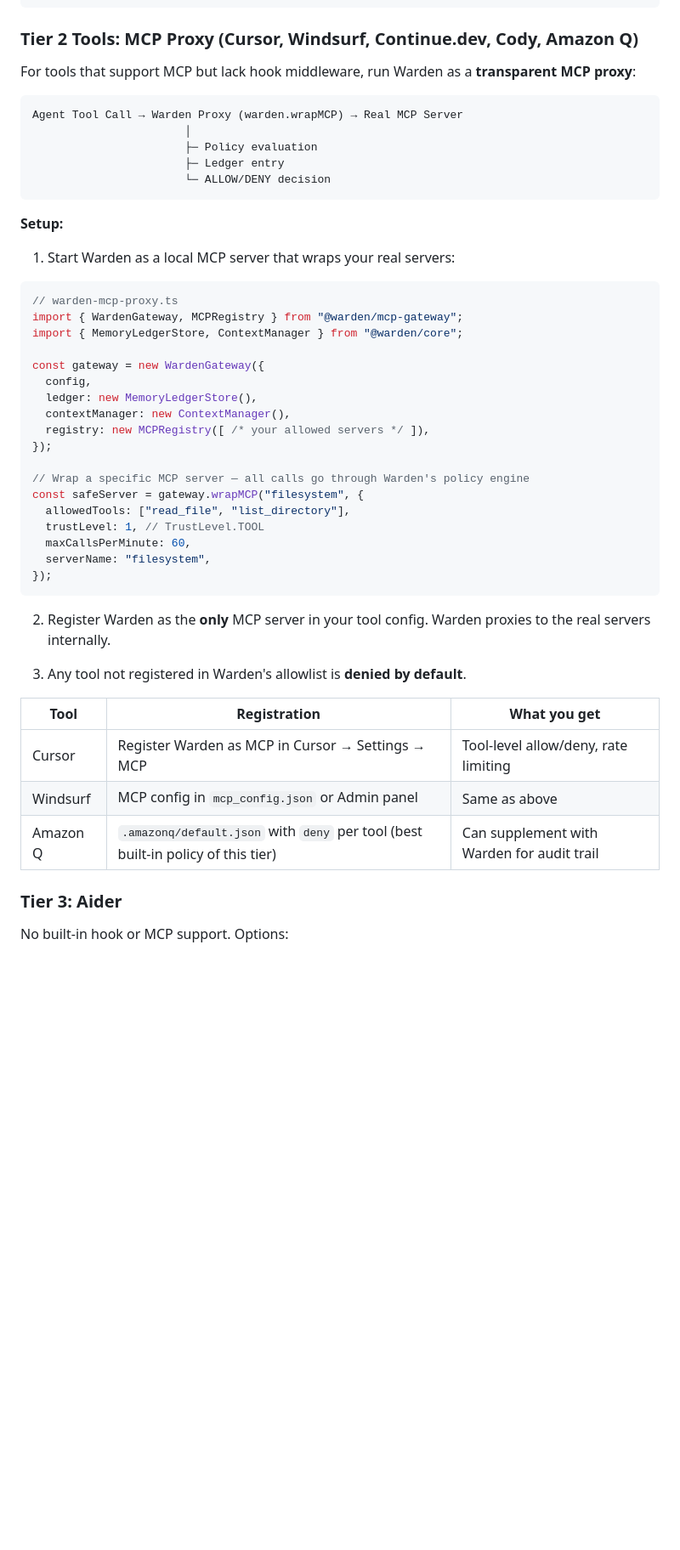
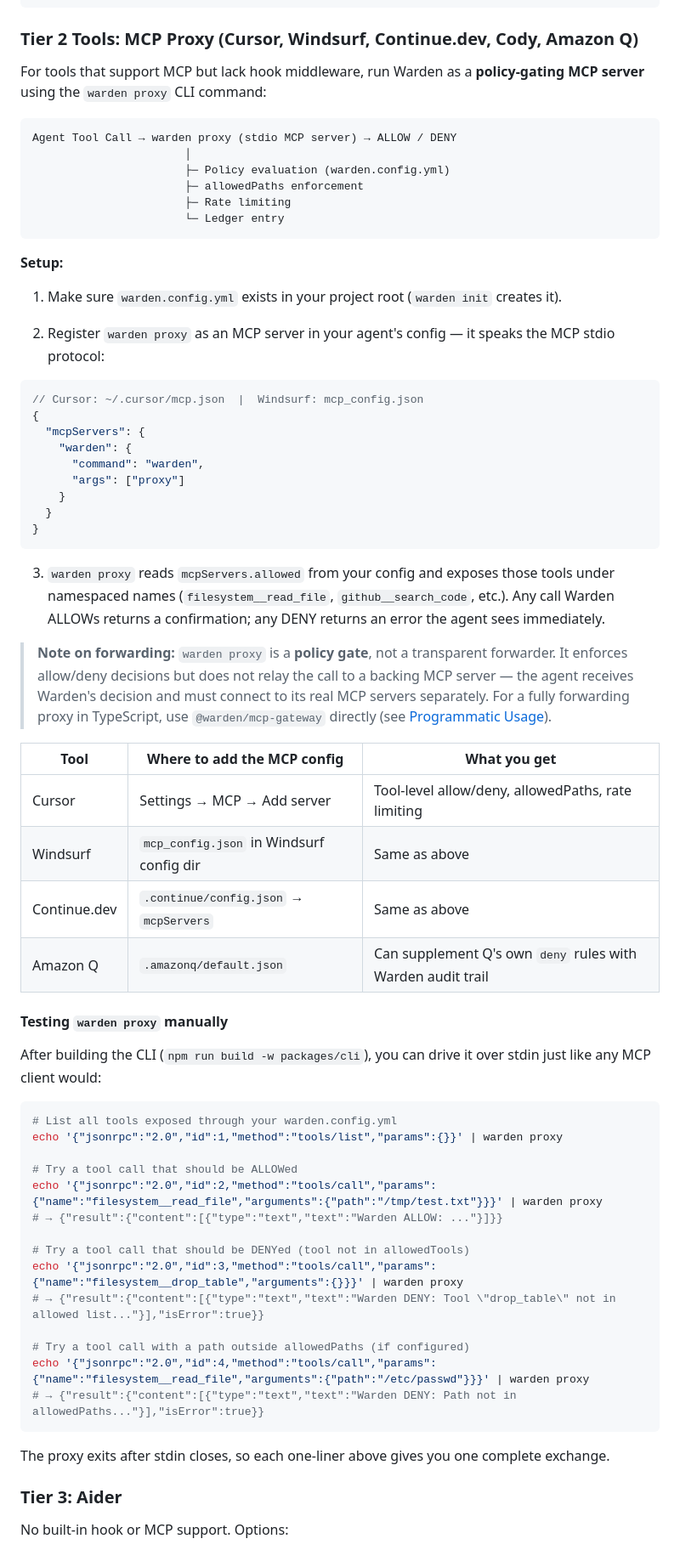
Before and after one commit to isiomaC/warden, a Markdown page: README.md, the part around one of its changes. Shown at 85% size. Drawn GitHub-style; blank space fills up the shorter version.

Commit message:
docs: document warden proxy command, three integration modes comparison, and manual testing guide
- Tier 2 section: replace manual TypeScript wrapMCP example with warden proxy CLI usage + Cursor/Windsurf/Continue.dev JSON config snippets; add note clarifying proxy is a policy gate, not a transparent forwarder
- CLI commands table: add warden proxy row
- New "Integration Modes Compared" section before Architectural Invariants: side-by-side table of warden start vs warden proxy vs @warden/mcp-gateway (what it is, who uses it, protocol, forwarding, how to test)
- Manual testing guide: exact echo/JSON-RPC one-liners for tools/list and tools/call (ALLOW path, DENY path, allowedPaths rejection)

Co-Authored-By: Claude Sonnet 4.6 <noreply@anthropic.com>
Claude-Session: https://claude.ai/code/session_01GZRfw5dzVT8owpYzKrPJ2w

````diff
--- a/README.md
+++ b/README.md
@@ -157,50 +157,68 @@ console.log(JSON.stringify({
 
 ### Tier 2 Tools: MCP Proxy (Cursor, Windsurf, Continue.dev, Cody, Amazon Q)
 
-For tools that support MCP but lack hook middleware, run Warden as a **transparent MCP proxy**:
+For tools that support MCP but lack hook middleware, run Warden as a **policy-gating MCP server** using the `warden proxy` CLI command:
 
 ```
-Agent Tool Call → Warden Proxy (warden.wrapMCP) → Real MCP Server
+Agent Tool Call → warden proxy (stdio MCP server) → ALLOW / DENY
                        │
-                       ├─ Policy evaluation
-                       ├─ Ledger entry
-                       └─ ALLOW/DENY decision
+                       ├─ Policy evaluation (warden.config.yml)
+                       ├─ allowedPaths enforcement
+                       ├─ Rate limiting
+                       └─ Ledger entry
 ```
 
 **Setup:**
 
-1. Start Warden as a local MCP server that wraps your real servers:
+1. Make sure `warden.config.yml` exists in your project root (`warden init` creates it).
 
-```typescript
-// warden-mcp-proxy.ts
-import { WardenGateway, MCPRegistry } from "@warden/mcp-gateway";
-import { MemoryLedgerStore, ContextManager } from "@warden/core";
+2. Register `warden proxy` as an MCP server in your agent's config — it speaks the MCP stdio protocol:
 
-const gateway = new WardenGateway({
-  config,
-  ledger: new MemoryLedgerStore(),
-  contextManager: new ContextManager(),
-  registry: new MCPRegistry([ /* your allowed servers */ ]),
-});
-
-// Wrap a specific MCP server — all calls go through Warden's policy engine
-const safeServer = gateway.wrapMCP("filesystem", {
-  allowedTools: ["read_file", "list_directory"],
-  trustLevel: 1, // TrustLevel.TOOL
-  maxCallsPerMinute: 60,
-  serverName: "filesystem",
-});
+```json
+// Cursor: ~/.cursor/mcp.json  |  Windsurf: mcp_config.json
+{
+  "mcpServers": {
+    "warden": {
+      "command": "warden",
+      "args": ["proxy"]
+    }
+  }
+}
 ```
 
-2. Register Warden as the **only** MCP server in your tool config. Warden proxies to the real servers internally.
+3. `warden proxy` reads `mcpServers.allowed` from your config and exposes those tools under namespaced names (`filesystem__read_file`, `github__search_code`, etc.). Any call Warden ALLOWs returns a confirmation; any DENY returns an error the agent sees immediately.
 
-3. Any tool not registered in Warden's allowlist is **denied by default**.
+> **Note on forwarding:** `warden proxy` is a **policy gate**, not a transparent forwarder. It enforces allow/deny decisions but does not relay the call to a backing MCP server — the agent receives Warden's decision and must connect to its real MCP servers separately. For a fully forwarding proxy in TypeScript, use `@warden/mcp-gateway` directly (see [Programmatic Usage](#programmatic-usage)).
 
-| Tool | Registration | What you get |
+| Tool | Where to add the MCP config | What you get |
 |---|---|---|
-| Cursor | Register Warden as MCP in Cursor → Settings → MCP | Tool-level allow/deny, rate limiting |
-| Windsurf | MCP config in `mcp_config.json` or Admin panel | Same as above |
-| Amazon Q | `.amazonq/default.json` with `deny` per tool (best built-in policy of this tier) | Can supplement with Warden for audit trail |
+| Cursor | Settings → MCP → Add server | Tool-level allow/deny, allowedPaths, rate limiting |
+| Windsurf | `mcp_config.json` in Windsurf config dir | Same as above |
+| Continue.dev | `.continue/config.json` → `mcpServers` | Same as above |
+| Amazon Q | `.amazonq/default.json` | Can supplement Q's own `deny` rules with Warden audit trail |
+
+#### Testing `warden proxy` manually
+
+After building the CLI (`npm run build -w packages/cli`), you can drive it over stdin just like any MCP client would:
+
+```bash
+# List all tools exposed through your warden.config.yml
+echo '{"jsonrpc":"2.0","id":1,"method":"tools/list","params":{}}' | warden proxy
+
+# Try a tool call that should be ALLOWed
+echo '{"jsonrpc":"2.0","id":2,"method":"tools/call","params":{"name":"filesystem__read_file","arguments":{"path":"/tmp/test.txt"}}}' | warden proxy
+# → {"result":{"content":[{"type":"text","text":"Warden ALLOW: ..."}]}}
+
+# Try a tool call that should be DENYed (tool not in allowedTools)
+echo '{"jsonrpc":"2.0","id":3,"method":"tools/call","params":{"name":"filesystem__drop_table","arguments":{}}}' | warden proxy
+# → {"result":{"content":[{"type":"text","text":"Warden DENY: Tool \"drop_table\" not in allowed list..."}],"isError":true}}
+
+# Try a tool call with a path outside allowedPaths (if configured)
+echo '{"jsonrpc":"2.0","id":4,"method":"tools/call","params":{"name":"filesystem__read_file","arguments":{"path":"/etc/passwd"}}}' | warden proxy
+# → {"result":{"content":[{"type":"text","text":"Warden DENY: Path not in allowedPaths..."}],"isError":true}}
+```
+
+The proxy exits after stdin closes, so each one-liner above gives you one complete exchange.
 
 ### Tier 3: Aider
 
````
Also changed, not shown: other parts of README.md (+22 -0 lines).
